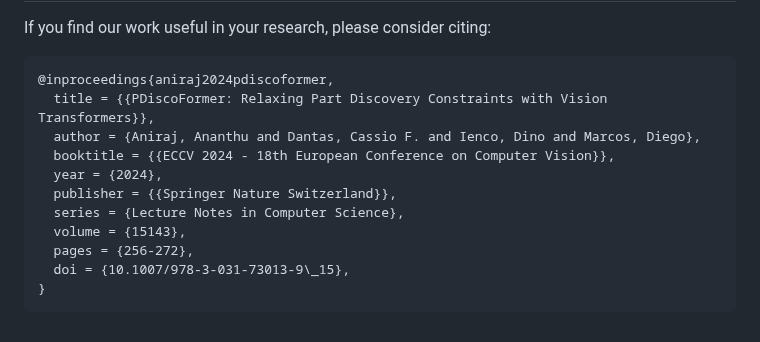
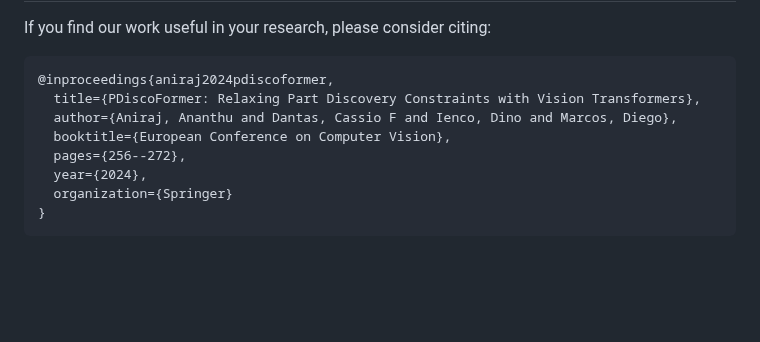
Before and after one commit to ananthu-aniraj/pdiscoformer, a Markdown page: README.md, the part around the change. GitHub-like rendering; blank space fills up the shorter version.

Commit message:
Simplified citation

````diff
--- a/README.md
+++ b/README.md
@@ -118,14 +118,11 @@ If you find our work useful in your research, please consider citing:
 
 ```
 @inproceedings{aniraj2024pdiscoformer,
-  title = {{PDiscoFormer: Relaxing Part Discovery Constraints with Vision Transformers}},
-  author = {Aniraj, Ananthu and Dantas, Cassio F. and Ienco, Dino and Marcos, Diego},
-  booktitle = {{ECCV 2024 - 18th European Conference on Computer Vision}},
-  year = {2024},
-  publisher = {{Springer Nature Switzerland}},
-  series = {Lecture Notes in Computer Science},
-  volume = {15143},
-  pages = {256-272},
-  doi = {10.1007/978-3-031-73013-9\_15},
+  title={PDiscoFormer: Relaxing Part Discovery Constraints with Vision Transformers},
+  author={Aniraj, Ananthu and Dantas, Cassio F and Ienco, Dino and Marcos, Diego},
+  booktitle={European Conference on Computer Vision},
+  pages={256--272},
+  year={2024},
+  organization={Springer}
 }
 ```
````
